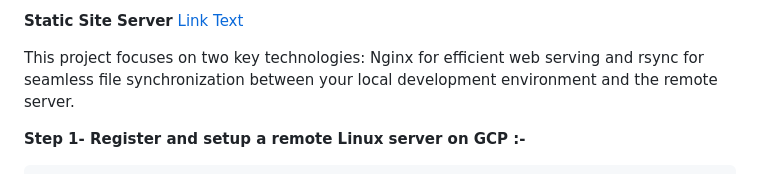
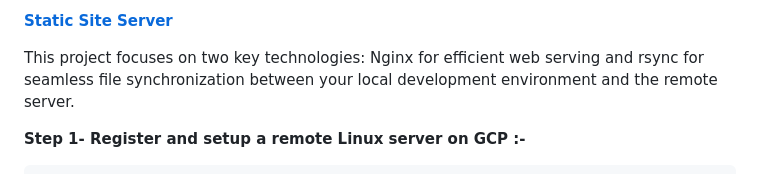
Before and after one commit to srinath2125/sri, a Markdown page: README.md, the part around the change. Rendered like a GitHub page.

```diff
--- a/README.md
+++ b/README.md
@@ -1,4 +1,4 @@
-**Static Site Server**  [Link Text](https://github.com/srinath2125/srinath2125/)
+[**Static Site Server**](https://github.com/srinath2125/srinath2125/)
 
 
 This project focuses on two key technologies: Nginx for efficient web serving and rsync for seamless file synchronization between your local development environment and the remote server.
```
